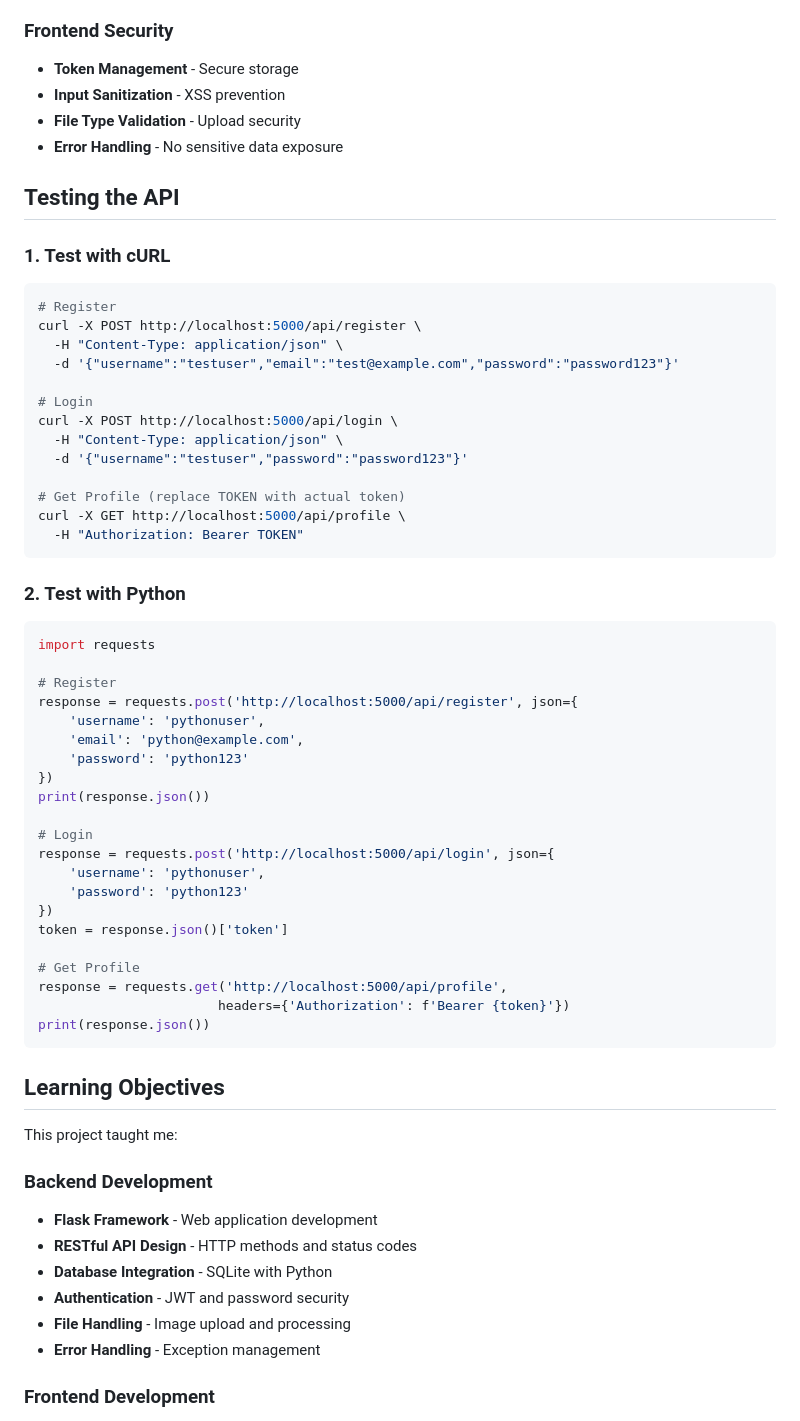
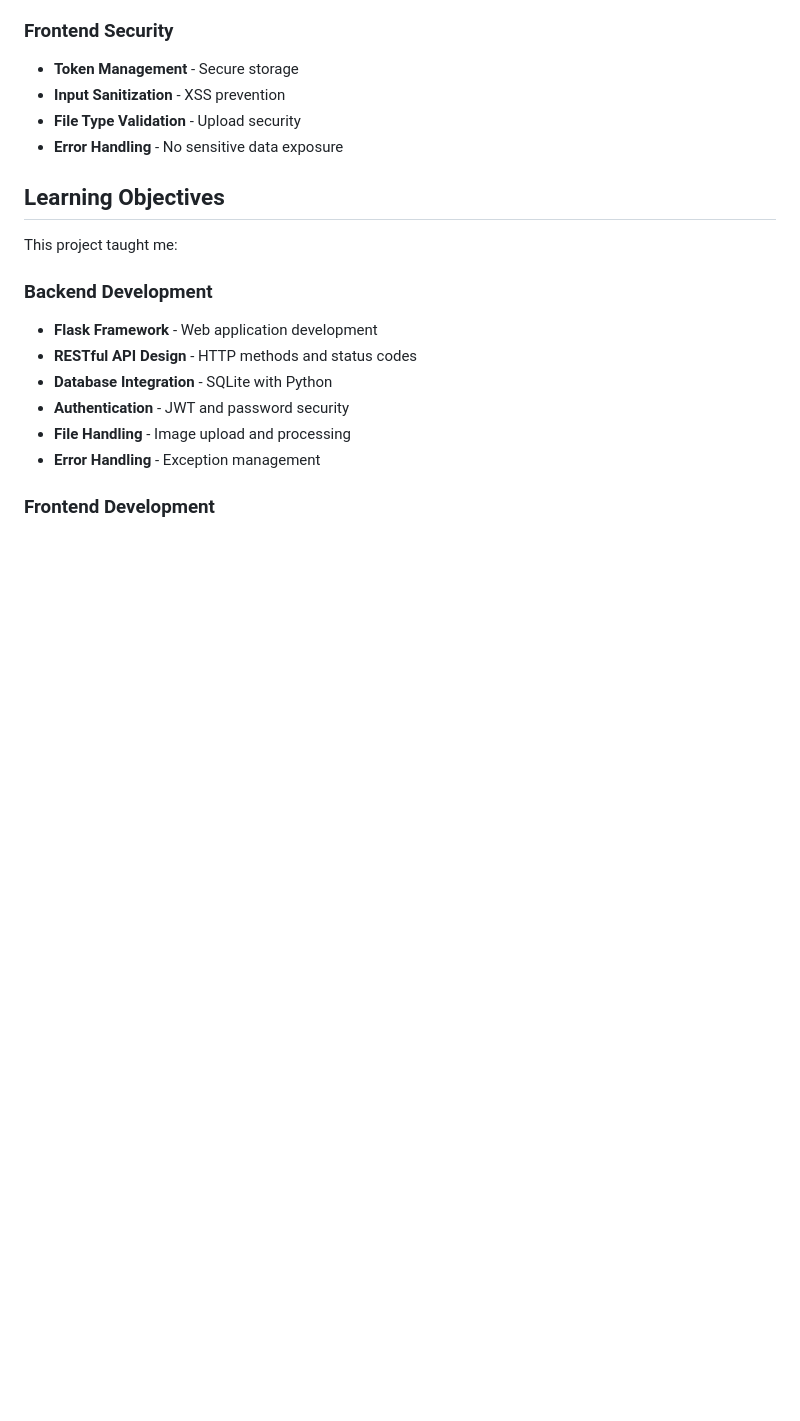
Before and after one commit to Helium-11/Secure-Identity-Access-Portal, a Markdown page: README.md, the part around one of its changes. Drawn GitHub-style; blank space fills up the shorter version.

````diff
--- a/README.md
+++ b/README.md
@@ -224,50 +198,6 @@ CREATE TABLE server_logs (
 - **File Type Validation** - Upload security
 - **Error Handling** - No sensitive data exposure
 
-## Testing the API
-
-### 1. Test with cURL
-```bash
-# Register
-curl -X POST http://localhost:5000/api/register \
-  -H "Content-Type: application/json" \
-  -d '{"username":"testuser","email":"test@example.com","password":"password123"}'
-
-# Login
-curl -X POST http://localhost:5000/api/login \
-  -H "Content-Type: application/json" \
-  -d '{"username":"testuser","password":"password123"}'
-
-# Get Profile (replace TOKEN with actual token)
-curl -X GET http://localhost:5000/api/profile \
-  -H "Authorization: Bearer TOKEN"
-```
-
-### 2. Test with Python
-```python
-import requests
-
-# Register
-response = requests.post('http://localhost:5000/api/register', json={
-    'username': 'pythonuser',
-    'email': 'python@example.com',
-    'password': 'python123'
-})
-print(response.json())
-
-# Login
-response = requests.post('http://localhost:5000/api/login', json={
-    'username': 'pythonuser',
-    'password': 'python123'
-})
-token = response.json()['token']
-
-# Get Profile
-response = requests.get('http://localhost:5000/api/profile',
-                       headers={'Authorization': f'Bearer {token}'})
-print(response.json())
-```
-
 ## Learning Objectives
 
 This project taught me:
````
Also changed, not shown: other parts of README.md (+0 -26 lines).
